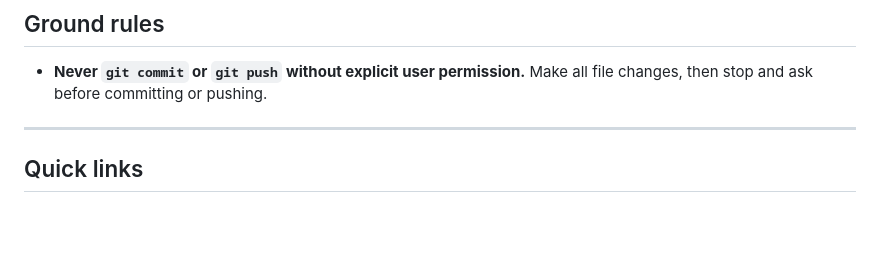
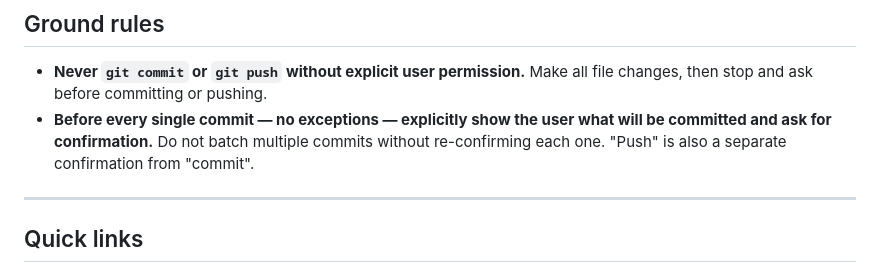
Before and after one commit to unltd0/bit2atms, a Markdown page: CLAUDE.md, the part around the change. Drawn GitHub-style; blank space fills up the shorter version.

Commit message:
docs: CLAUDE.md — require explicit confirmation before every commit and push
Co-Authored-By: Claude Sonnet 4.6 <noreply@anthropic.com>

```diff
--- a/CLAUDE.md
+++ b/CLAUDE.md
@@ -5,6 +5,7 @@ Open-source, follow-along courses on Physical AI: robot manipulation, sim-to-rea
 ## Ground rules
 
 - **Never `git commit` or `git push` without explicit user permission.** Make all file changes, then stop and ask before committing or pushing.
+- **Before every single commit — no exceptions — explicitly show the user what will be committed and ask for confirmation.** Do not batch multiple commits without re-confirming each one. "Push" is also a separate confirmation from "commit".
 
 ---
 
```
